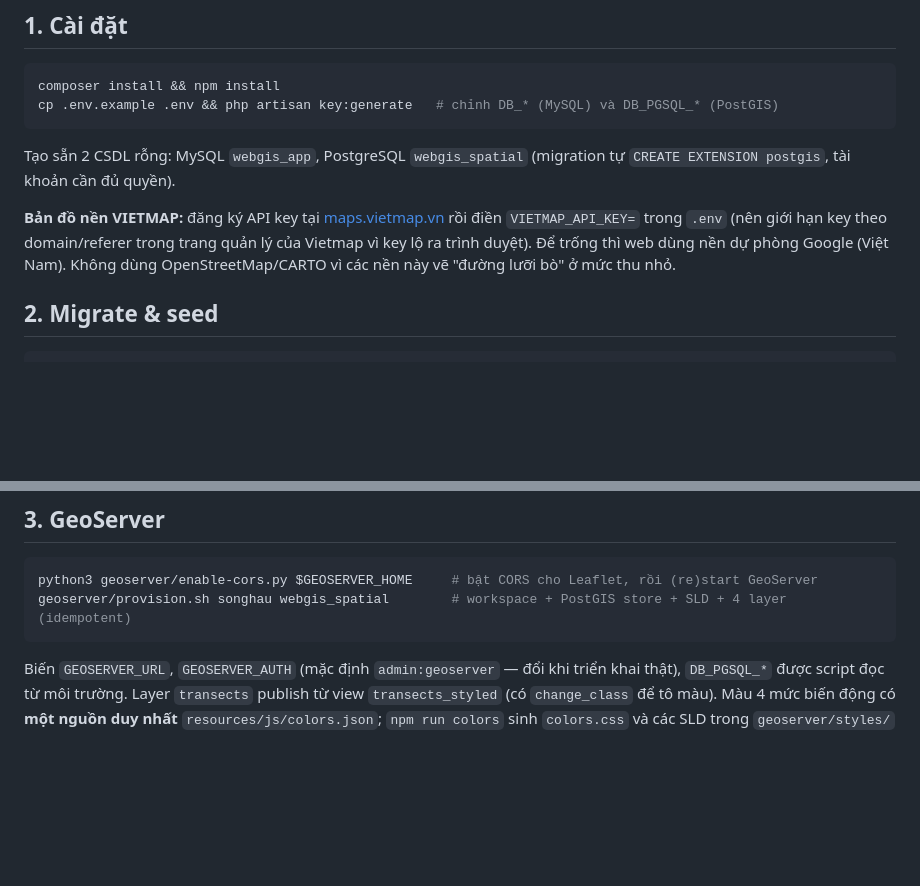
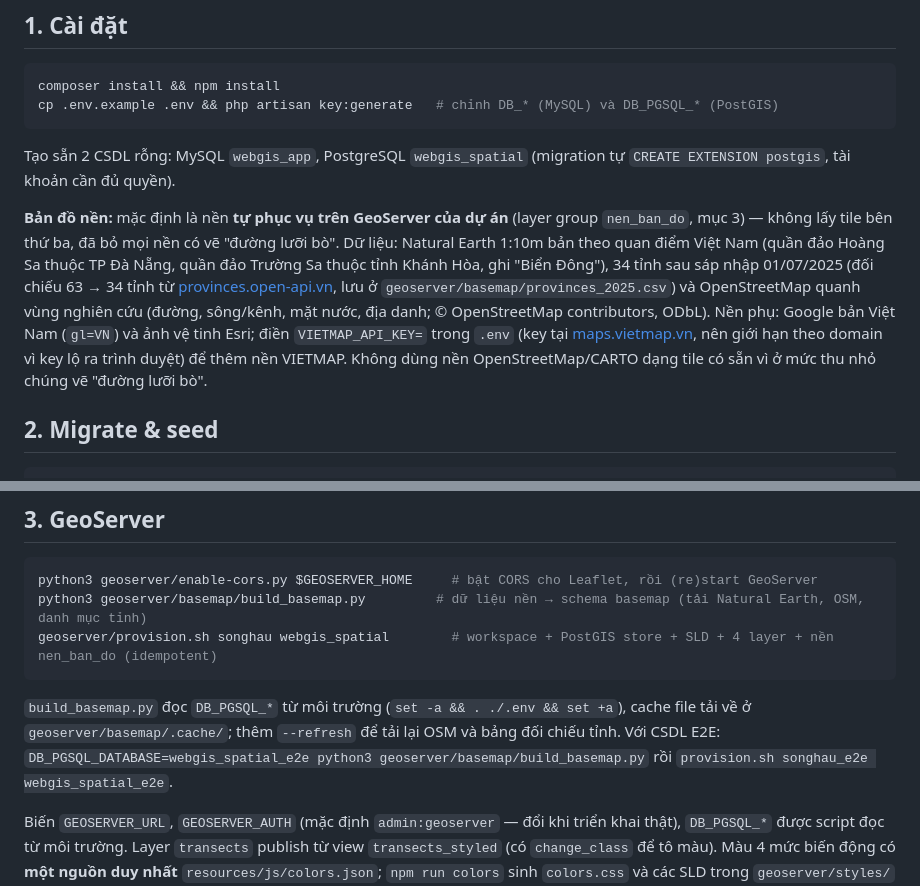
Before and after one commit to nvs15122k4/web-gis, a Markdown page: web/README.md, 2 parts joined by grey strips. Drawn GitHub-style; blank space fills up the shorter version.

Commit message:
docs(web): hướng dẫn dựng nền bản đồ, ghi rõ đã bỏ bản đồ đường lưỡi bò

````diff
--- a/web/README.md
+++ b/web/README.md
@@ -19,9 +19,14 @@ cp .env.example .env && php artisan key:generate   # chỉnh DB_* (MySQL) và DB
 Tạo sẵn 2 CSDL rỗng: MySQL `webgis_app`, PostgreSQL `webgis_spatial` (migration tự `CREATE EXTENSION postgis`,
 tài khoản cần đủ quyền).
 
-**Bản đồ nền VIETMAP:** đăng ký API key tại [maps.vietmap.vn](https://maps.vietmap.vn) rồi điền `VIETMAP_API_KEY=` trong `.env`
-(nên giới hạn key theo domain/referer trong trang quản lý của Vietmap vì key lộ ra trình duyệt). Để trống thì web dùng nền
-dự phòng Google (Việt Nam). Không dùng OpenStreetMap/CARTO vì các nền này vẽ "đường lưỡi bò" ở mức thu nhỏ.
+**Bản đồ nền:** mặc định là nền **tự phục vụ trên GeoServer của dự án** (layer group `nen_ban_do`, mục 3) — không lấy tile
+bên thứ ba, đã bỏ mọi nền có vẽ "đường lưỡi bò". Dữ liệu: Natural Earth 1:10m bản theo quan điểm Việt Nam (quần đảo Hoàng Sa
+thuộc TP Đà Nẵng, quần đảo Trường Sa thuộc tỉnh Khánh Hòa, ghi "Biển Đông"), 34 tỉnh sau sáp nhập 01/07/2025 (đối chiếu
+63 → 34 tỉnh từ [provinces.open-api.vn](https://provinces.open-api.vn), lưu ở `geoserver/basemap/provinces_2025.csv`) và
+OpenStreetMap quanh vùng nghiên cứu (đường, sông/kênh, mặt nước, địa danh; © OpenStreetMap contributors, ODbL).
+Nền phụ: Google bản Việt Nam (`gl=VN`) và ảnh vệ tinh Esri; điền `VIETMAP_API_KEY=` trong `.env` (key tại
+[maps.vietmap.vn](https://maps.vietmap.vn), nên giới hạn theo domain vì key lộ ra trình duyệt) để thêm nền VIETMAP.
+Không dùng nền OpenStreetMap/CARTO dạng tile có sẵn vì ở mức thu nhỏ chúng vẽ "đường lưỡi bò".
 
 ## 2. Migrate & seed
 
@@ -46,8 +51,13 @@ Chưa có dữ liệu thật? Nạp dữ liệu **tổng hợp** để xem giao
 
 ```bash
 python3 geoserver/enable-cors.py $GEOSERVER_HOME     # bật CORS cho Leaflet, rồi (re)start GeoServer
-geoserver/provision.sh songhau webgis_spatial        # workspace + PostGIS store + SLD + 4 layer (idempotent)
+python3 geoserver/basemap/build_basemap.py         # dữ liệu nền → schema basemap (tải Natural Earth, OSM, danh mục tỉnh)
+geoserver/provision.sh songhau webgis_spatial        # workspace + PostGIS store + SLD + 4 layer + nền nen_ban_do (idempotent)
 ```
+
+`build_basemap.py` đọc `DB_PGSQL_*` từ môi trường (`set -a && . ./.env && set +a`), cache file tải về ở
+`geoserver/basemap/.cache/`; thêm `--refresh` để tải lại OSM và bảng đối chiếu tỉnh. Với CSDL E2E:
+`DB_PGSQL_DATABASE=webgis_spatial_e2e python3 geoserver/basemap/build_basemap.py` rồi `provision.sh songhau_e2e webgis_spatial_e2e`.
 
 Biến `GEOSERVER_URL`, `GEOSERVER_AUTH` (mặc định `admin:geoserver` — đổi khi triển khai thật), `DB_PGSQL_*` được script đọc
 từ môi trường. Layer `transects` publish từ view `transects_styled` (có `change_class` để tô màu).
````
